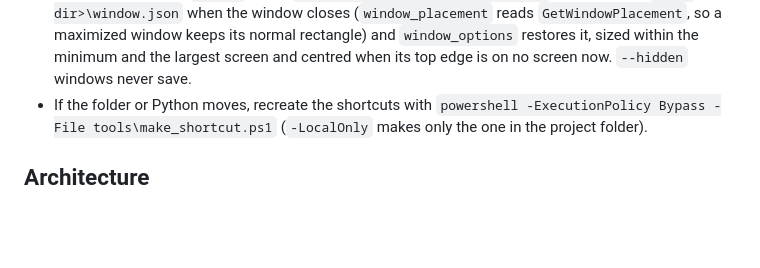
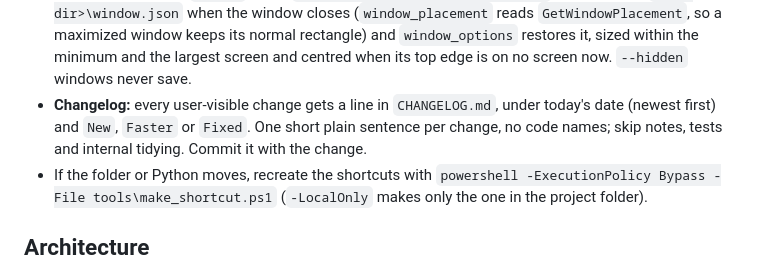
Before and after one commit to laurmoe7/KoeStudio, a Markdown page: CLAUDE.md, the part around the change. Rendered like a GitHub page; blank space fills up the shorter version.

Commit message:
Add a changelog, and keep it up to date from now on
Co-Authored-By: Claude Opus 5.5 <noreply@anthropic.com>

```diff
--- a/CLAUDE.md
+++ b/CLAUDE.md
@@ -17,6 +17,7 @@ Windows desktop drawing and painting program, aiming to be a full-purpose tool i
   - When the browser pane is hidden it may not paint or fire ResizeObserver, and its viewport can be 0×0. Give the tab a size with `resize_window` (e.g. 1400×900, reset to `desktop` afterwards), reload, drive it with `javascript_tool` (dispatch `PointerEvent`/`KeyboardEvent`; after Ctrl+0 the view is `zoom = min((vw-80)/W, (vh-80)/H)`, centred) and check results through the saved files (`.thumbs/<id>.png`).
 - **`.koe` double-click:** `tools\register_koe.ps1` registers the `.koe` type for the current user (`-Remove` undoes it). Explorer then runs `pythonw app.py "<file>"`; `app.py` queues it in `PENDING_OPEN`, `config` reports `openFile`, and `js/app.js` takes it from `GET open-file` (handed out once) and opens it as a new artwork, like Open image or project…. Each launch is its own window. `KoeStudio.exe` (committed prebuilt; its small C# source is deliberately not kept, so write a new one when it must change) is a tiny launcher that finds `pythonw.exe` at start (PATH, the PythonCore registry keys, the usual install folders; never the WindowsApps alias), runs `app.py <args>` next to it and **waits for it**, so Windows lists KoeStudio in Open with and Task Manager shows Python under "KoeStudio" with the cow icon. It carries `web/icon.ico` (built with the .NET Framework `csc.exe`: `/target:winexe /win32icon:web\icon.ico /reference:System.Windows.Forms.dll`, `AssemblyTitle("KoeStudio")` for the name Task Manager shows), so rebuild it after changing the icon. `register_koe.ps1` points the association at it and adds an `Applications\KoeStudio.exe` entry. Rerun `register_koe.ps1` if the folder moves.
 - **Window placement:** `app.py` saves `{x, y, width, height, maximized}` (logical px) to `<app dir>\window.json` when the window closes (`window_placement` reads `GetWindowPlacement`, so a maximized window keeps its normal rectangle) and `window_options` restores it, sized within the minimum and the largest screen and centred when its top edge is on no screen now. `--hidden` windows never save.
+- **Changelog:** every user-visible change gets a line in `CHANGELOG.md`, under today's date (newest first) and `New`, `Faster` or `Fixed`. One short plain sentence per change, no code names; skip notes, tests and internal tidying. Commit it with the change.
 - If the folder or Python moves, recreate the shortcuts with `powershell -ExecutionPolicy Bypass -File tools\make_shortcut.ps1` (`-LocalOnly` makes only the one in the project folder).
 
 ## Architecture
```
Also changed, not shown: CHANGELOG.md (added, +53 -0 lines).
